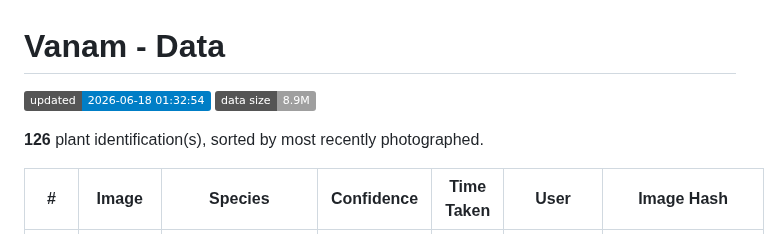
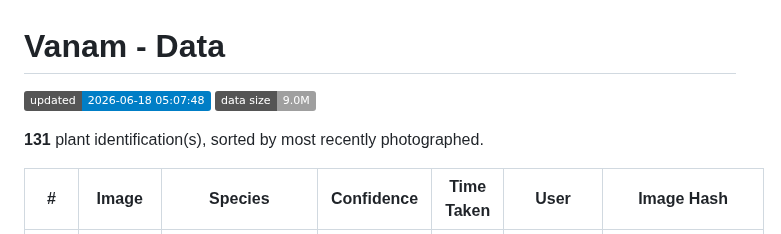
Before and after one commit to nuuuwan/vanam_py, a Markdown page: data/README.md, the part around one of its changes. GitHub-like rendering; badges without logos.

Commit message:
chore: update data [2026-06-18]

```diff
--- a/data/README.md
+++ b/data/README.md
@@ -1,8 +1,8 @@
 # Vanam - Data
 
-![updated](https://img.shields.io/badge/updated-2026--06--18%2001:32:54-blue)  ![data size](https://img.shields.io/badge/data%20size-8.9M-lightgrey)
+![updated](https://img.shields.io/badge/updated-2026--06--18%2005:07:48-blue)  ![data size](https://img.shields.io/badge/data%20size-9.0M-lightgrey)
 
-**126** plant identification(s), sorted by most recently photographed.
+**131** plant identification(s), sorted by most recently photographed.
 
 | # | Image | Species | Confidence | Time Taken | User | Image Hash |
 |---|---|---|---|---|---|---|
```
Also changed, not shown: other parts of data/README.md (+131 -126 lines), data/images/06e3/06e399f2ef28f666.png (added), data/images/5db1/5db14fe92fd982fd.png (added), data/images/a91a/a91ad360b2e159a3.png (added), data/images/ac16/ac161a873a4b06b0.png (added), data/images/edac/edac5d01cd5c6c74.png (added), 12 other files.
